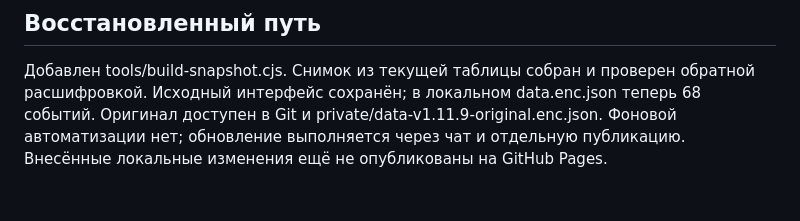
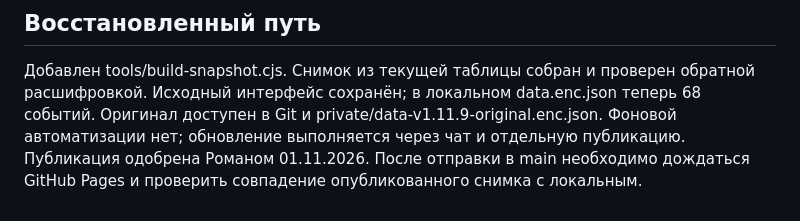
Before and after one commit to pirhavko85-droid/kalendar-otdela, a Markdown page: RESTORATION.md, the part around the change. GitHub-like rendering.

Commit message:
Record approval to publish restored dashboard

```diff
--- a/RESTORATION.md
+++ b/RESTORATION.md
@@ -35,4 +35,5 @@
 обратной расшифровкой. Исходный интерфейс сохранён; в локальном data.enc.json
 теперь 68 событий. Оригинал доступен в Git и private/data-v1.11.9-original.enc.json.
 Фоновой автоматизации нет; обновление выполняется через чат и отдельную публикацию.
-Внесённые локальные изменения ещё не опубликованы на GitHub Pages.
+Публикация одобрена Романом 01.11.2026. После отправки в main необходимо
+дождаться GitHub Pages и проверить совпадение опубликованного снимка с локальным.
```
